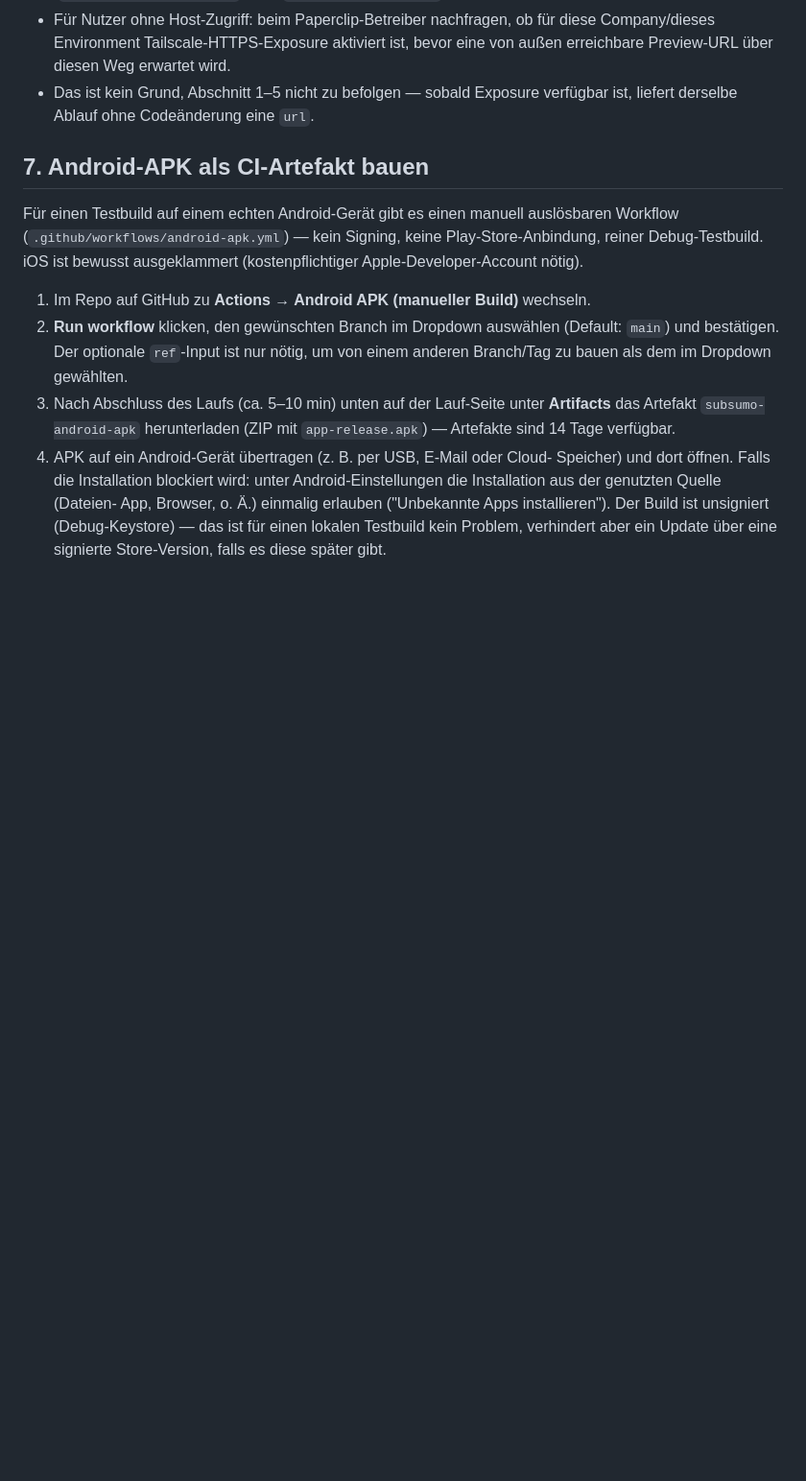
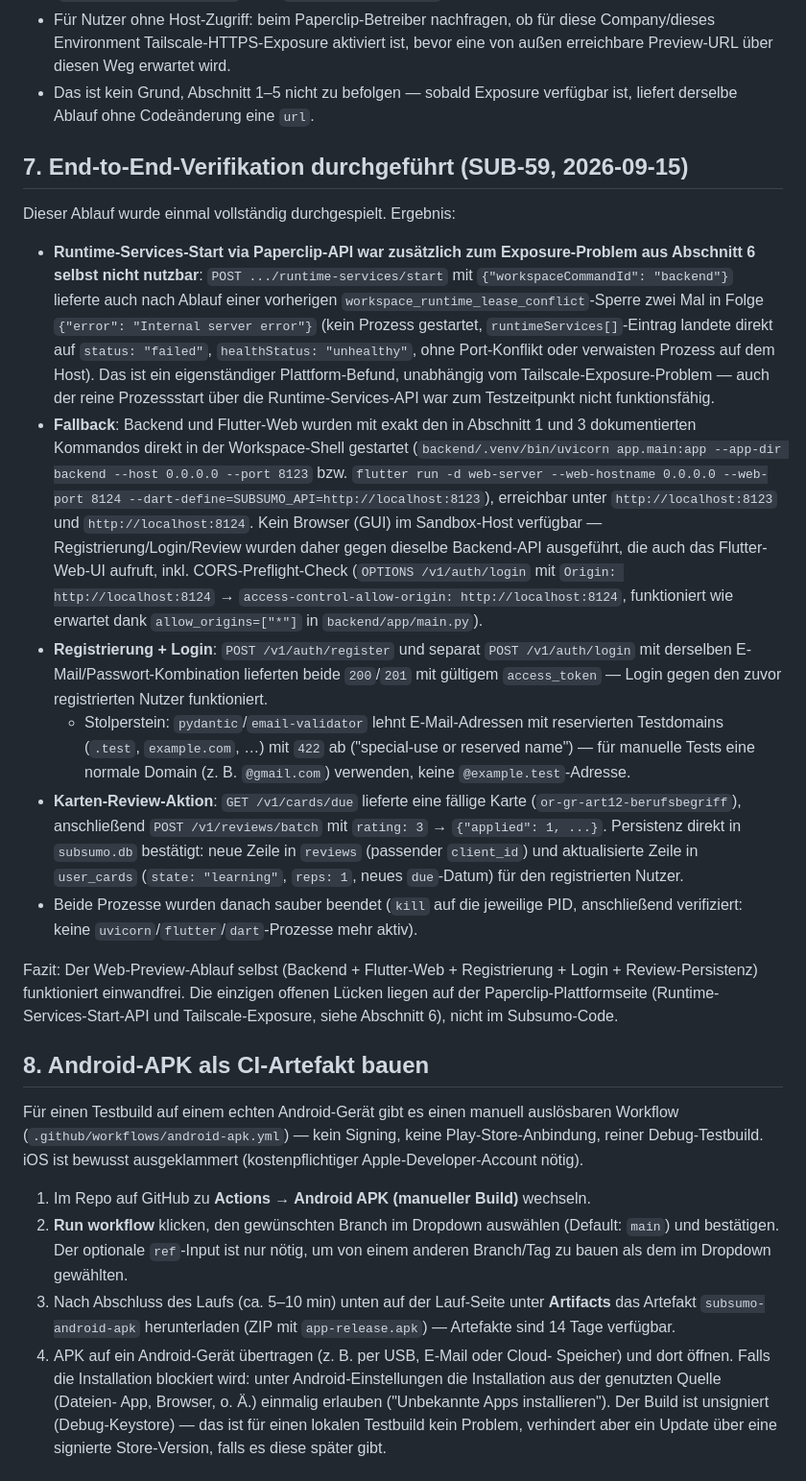
Before and after one commit to jonas221101/subsumo, a Markdown page: docs/11-preview.md, the part around the change. Shown at 96% size. GitHub-like rendering; blank space fills up the shorter version.

Commit message:
docs: E2E-Verifikation des Web-Previews dokumentieren (SUB-59)
Runtime-Services-Start-API lieferte auch ohne Lease-Konflikt zweimal
"Internal server error" - Backend/Web wurden stattdessen direkt in der
Workspace-Shell gestartet, um Register/Login/Review-Persistenz gegen
das Runbook aus SUB-58 tatsaechlich einmal durchzuspielen und zu belegen.

Co-Authored-By: Claude Sonnet 5 <noreply@anthropic.com>

```diff
--- a/docs/11-preview.md
+++ b/docs/11-preview.md
@@ -205,7 +205,57 @@ Falls das auftritt:
 - Das ist kein Grund, Abschnitt 1–5 nicht zu befolgen — sobald Exposure
   verfügbar ist, liefert derselbe Ablauf ohne Codeänderung eine `url`.
 
-## 7. Android-APK als CI-Artefakt bauen
+## 7. End-to-End-Verifikation durchgeführt (SUB-59, 2026-09-15)
+
+Dieser Ablauf wurde einmal vollständig durchgespielt. Ergebnis:
+
+- **Runtime-Services-Start via Paperclip-API war zusätzlich zum Exposure-Problem
+  aus Abschnitt 6 selbst nicht nutzbar**: `POST
+  .../runtime-services/start` mit `{"workspaceCommandId": "backend"}` lieferte
+  auch nach Ablauf einer vorherigen `workspace_runtime_lease_conflict`-Sperre
+  zwei Mal in Folge `{"error": "Internal server error"}` (kein Prozess
+  gestartet, `runtimeServices[]`-Eintrag landete direkt auf
+  `status: "failed"`, `healthStatus: "unhealthy"`, ohne Port-Konflikt oder
+  verwaisten Prozess auf dem Host). Das ist ein eigenständiger
+  Plattform-Befund, unabhängig vom Tailscale-Exposure-Problem — auch der
+  reine Prozessstart über die Runtime-Services-API war zum Testzeitpunkt
+  nicht funktionsfähig.
+- **Fallback**: Backend und Flutter-Web wurden mit exakt den in Abschnitt 1
+  und 3 dokumentierten Kommandos direkt in der Workspace-Shell gestartet
+  (`backend/.venv/bin/uvicorn app.main:app --app-dir backend --host 0.0.0.0
+  --port 8123` bzw. `flutter run -d web-server --web-hostname 0.0.0.0
+  --web-port 8124 --dart-define=SUBSUMO_API=http://localhost:8123`), erreichbar
+  unter `http://localhost:8123` und `http://localhost:8124`. Kein
+  Browser (GUI) im Sandbox-Host verfügbar — Registrierung/Login/Review wurden
+  daher gegen dieselbe Backend-API ausgeführt, die auch das Flutter-Web-UI
+  aufruft, inkl. CORS-Preflight-Check (`OPTIONS /v1/auth/login` mit
+  `Origin: http://localhost:8124` → `access-control-allow-origin:
+  http://localhost:8124`, funktioniert wie erwartet dank `allow_origins=["*"]`
+  in `backend/app/main.py`).
+- **Registrierung + Login**: `POST /v1/auth/register` und separat
+  `POST /v1/auth/login` mit derselben E-Mail/Passwort-Kombination lieferten
+  beide `200`/`201` mit gültigem `access_token` — Login gegen den zuvor
+  registrierten Nutzer funktioniert.
+  - Stolperstein: `pydantic`/`email-validator` lehnt E-Mail-Adressen mit
+    reservierten Testdomains (`.test`, `example.com`, …) mit `422` ab
+    ("special-use or reserved name") — für manuelle Tests eine normale
+    Domain (z. B. `@gmail.com`) verwenden, keine `@example.test`-Adresse.
+- **Karten-Review-Aktion**: `GET /v1/cards/due` lieferte eine fällige Karte
+  (`or-gr-art12-berufsbegriff`), anschließend `POST /v1/reviews/batch` mit
+  `rating: 3` → `{"applied": 1, ...}`. Persistenz direkt in `subsumo.db`
+  bestätigt: neue Zeile in `reviews` (passender `client_id`) und
+  aktualisierte Zeile in `user_cards` (`state: "learning"`, `reps: 1`,
+  neues `due`-Datum) für den registrierten Nutzer.
+- Beide Prozesse wurden danach sauber beendet (`kill` auf die jeweilige PID,
+  anschließend verifiziert: keine `uvicorn`/`flutter`/`dart`-Prozesse mehr
+  aktiv).
+
+Fazit: Der Web-Preview-Ablauf selbst (Backend + Flutter-Web + Registrierung +
+Login + Review-Persistenz) funktioniert einwandfrei. Die einzigen offenen
+Lücken liegen auf der Paperclip-Plattformseite (Runtime-Services-Start-API
+und Tailscale-Exposure, siehe Abschnitt 6), nicht im Subsumo-Code.
+
+## 8. Android-APK als CI-Artefakt bauen
 
 Für einen Testbuild auf einem echten Android-Gerät gibt es einen manuell
 auslösbaren Workflow (`.github/workflows/android-apk.yml`) — kein Signing,
```
